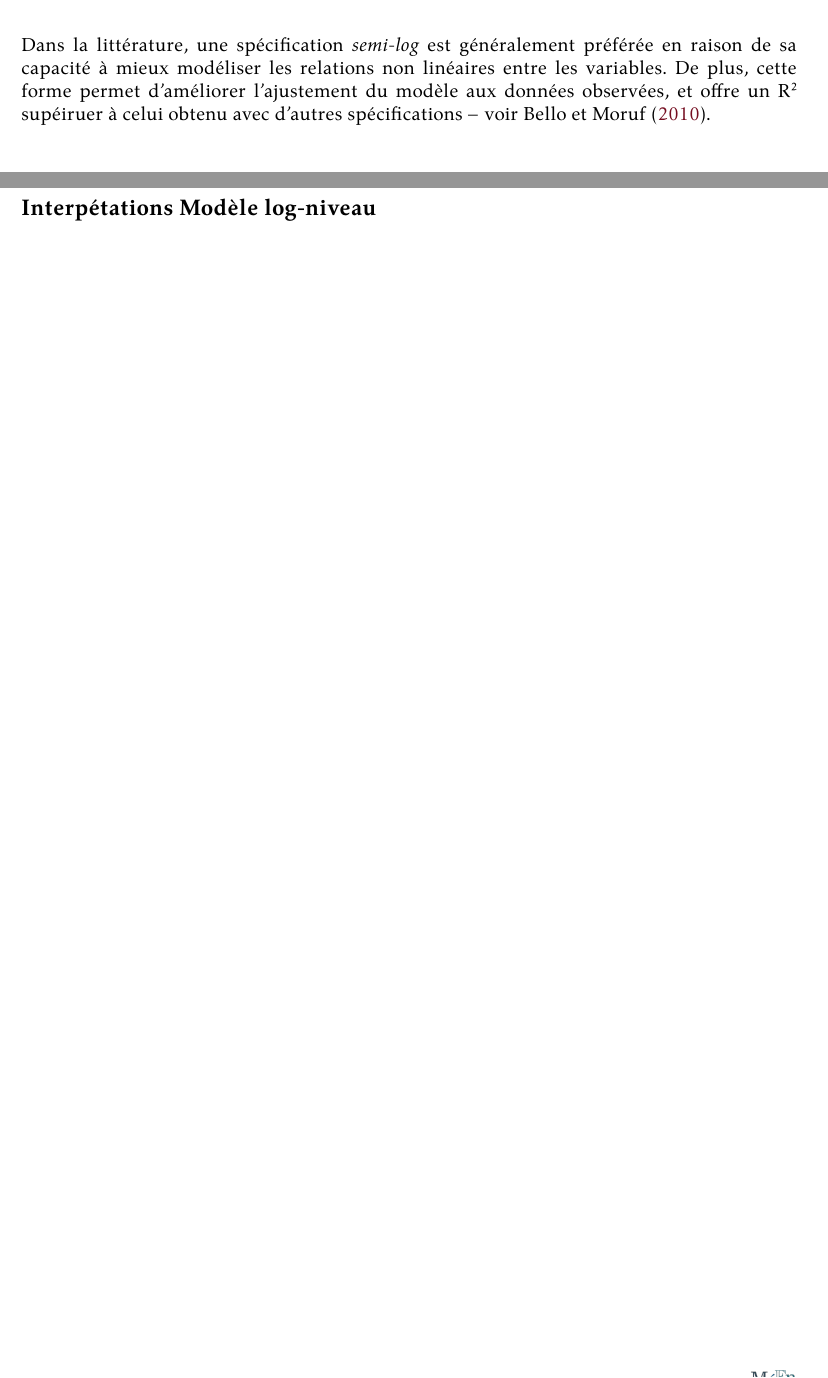
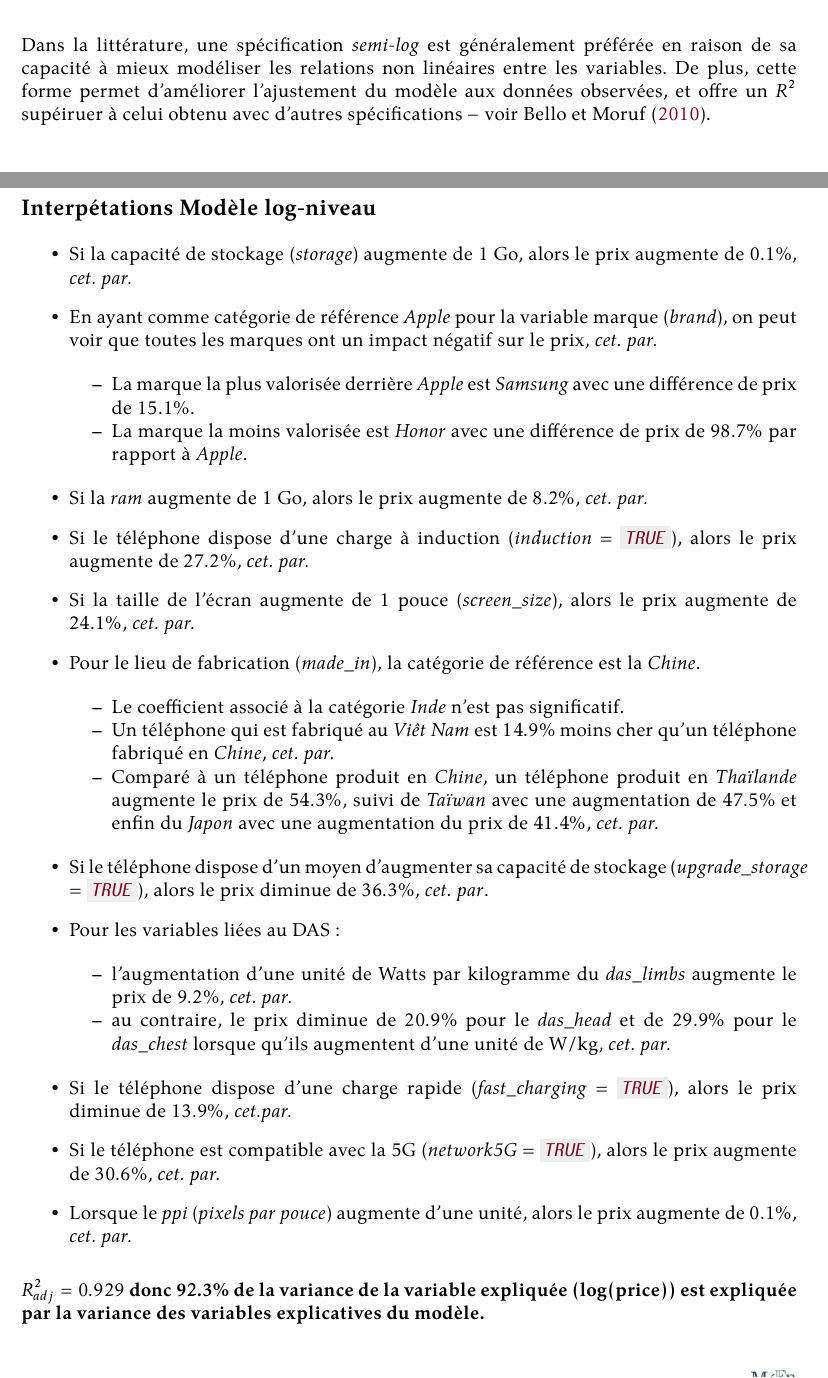
Before and after one commit to aybuke-b/3R, a Quarto document (report.qmd): two parts of pages 12 and 44 of 54, joined at a grey line, cut so that both start at the same text. The pictures show the output file report.pdf that the author committed with the source.

Commit message:
interprétations log-niveau

```diff
--- a/report.qmd
+++ b/report.qmd
@@ -254,7 +254,7 @@ Pour finir, l'approche hédonique a été utilisée empiriquement dans de très
 
 - Explore l'impact des attributs des restaurants à Séoul sur leurs prix moyens de repas en examinant les données de 185 établissements recueillies via diverses sources.
 
-Dans la littérature, une spécification *semi-log* est généralement préférée en raison de sa capacité à mieux modéliser les relations non linéaires entre les variables. De plus, cette forme  permet d'améliorer l'ajustement du modèle aux données observées, et offre un R² supéiruer à celui obtenu avec d'autres spécifications $-$ voir @bello2010.
+Dans la littérature, une spécification *semi-log* est généralement préférée en raison de sa capacité à mieux modéliser les relations non linéaires entre les variables. De plus, cette forme  permet d'améliorer l'ajustement du modèle aux données observées, et offre un $R²$ supéiruer à celui obtenu avec d'autres spécifications $-$ voir @bello2010.
 
 \newpage
 
@@ -1208,6 +1208,37 @@ stargazer(loghedonic,
 
 ### Interpétations Modèle log-niveau
 
+- Si la capacité de stockage (*storage*) augmente de 1 Go, alors le prix augmente de 0.1%, *cet. par.*
+
+- En ayant comme catégorie de référence *Apple* pour la variable marque (*brand*), on peut voir que toutes les marques ont un impact négatif sur le prix, *cet. par.*
+    - La marque la plus valorisée derrière *Apple* est *Samsung* avec une différence de prix de $15.1\%$.
+    - La marque la moins valorisée est *Honor* avec une différence de prix de $98.7\%$ par rapport à *Apple*.
+
+- Si la *ram* augmente de 1 Go, alors le prix augmente de $8.2\%$, *cet. par.*
+
+- Si le téléphone dispose d'une charge à induction (*induction = `TRUE`*), alors le prix augmente de $27.2\%$, *cet. par.*
+
+- Si la taille de l'écran augmente de 1 pouce (*screen_size*), alors le prix augmente de $24.1\%$, *cet. par.*
+
+- Pour le lieu de fabrication (*made_in*), la catégorie de référence est la *Chine*.
+    - Le coefficient associé à la catégorie *Inde* n'est pas significatif.
+    - Un téléphone qui est fabriqué au *Viêt Nam* est $14.9\%$  moins cher qu'un téléphone fabriqué en *Chine*, *cet. par.*
+    - Comparé à un téléphone produit en *Chine*, un téléphone produit en *Thaïlande* augmente le prix de $54.3\%$, suivi de *Taïwan* avec une augmentation de $47.5\%$ et enfin du *Japon* avec une augmentation du prix de $41.4\%$, *cet. par.*
+
+- Si le téléphone dispose d'un moyen d'augmenter sa capacité de stockage (*upgrade_storage = `TRUE`*), alors le prix diminue de $36.3\%$, *cet. par*.
+
+- Pour les variables liées au DAS :
+    - l'augmentation d'une unité de Watts par kilogramme du *das_limbs* augmente le prix de $9.2\%$, *cet. par.*
+    - au contraire, le prix diminue de $20.9\%$ pour le *das_head* et de $29.9\%$ pour le *das_chest* lorsque qu'ils augmentent d'une unité de W/kg, *cet. par.*
+
+- Si le téléphone dispose d'une charge rapide (*fast_charging = `TRUE`*), alors le prix diminue de $13.9\%$, *cet.par.*
+
+- Si le téléphone est compatible avec la 5G (*network5G = `TRUE`*), alors le prix augmente de $30.6\%$, *cet. par.*
+
+- Lorsque le *ppi* (*pixels par pouce*) augmente d'une unité, alors le prix augmente de $0.1\%$, *cet. par.*
+
+
+**$R^2_{adj} = 0.929$ donc 92.3% de la variance de la variable expliquée (log(price)) est expliquée par la variance des variables explicatives du modèle.**
 
 \newpage
 
```
Also changed, not shown: report.pdf, 2 other files.
